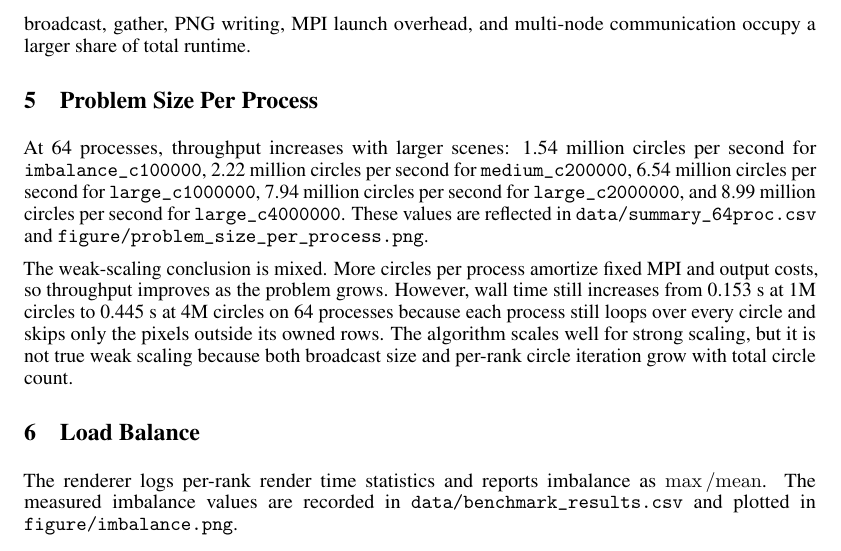
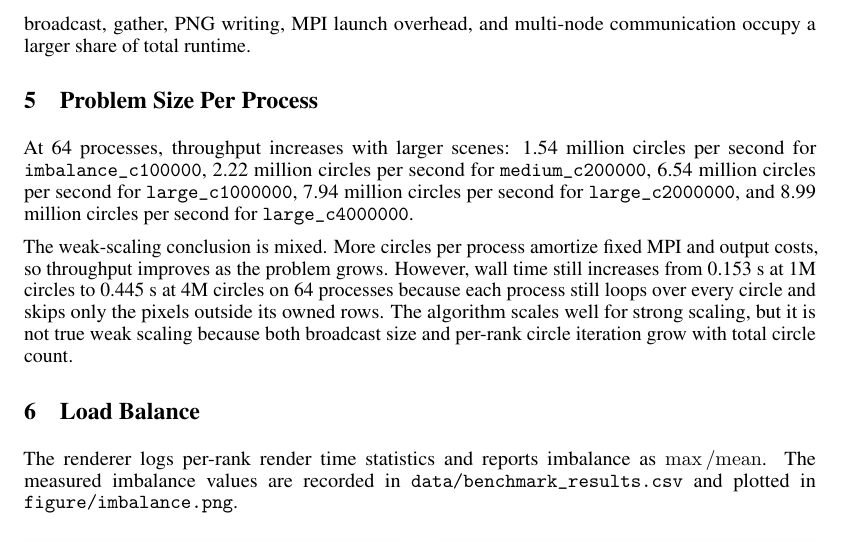
Before and after one commit to namwoam/pdp, a LaTeX problem sheet (hw2/report.tex): part of page 3 of 4, cut so that both start at the same text. Compiled offline with pdfLaTeX.

Commit message:
chore: remove useless statment

```diff
--- a/hw2/report.tex
+++ b/hw2/report.tex
@@ -119,7 +119,7 @@ Testcase & 1 proc (s) & 4 proc (s) & 8 proc (s) & 16 proc (s) & 64 proc (s) & 64
 The best 64-process strong-scaling result is \texttt{large\_c2000000}, which improves from 3.336 s on one process to 0.252 s on 64 processes, corresponding to a 13.24\(\times\) speedup. On a single local node, the same case improves to 0.284 s on 16 processes, which is an 11.75\(\times\) speedup with 73.4\% efficiency. The smaller cases still improve, but their efficiency declines because fixed costs such as record broadcast, gather, PNG writing, MPI launch overhead, and multi-node communication occupy a larger share of total runtime.
 
 \section{Problem Size Per Process}
-At 64 processes, throughput increases with larger scenes: 1.54 million circles per second for \texttt{imbalance\_c100000}, 2.22 million circles per second for \texttt{medium\_c200000}, 6.54 million circles per second for \texttt{large\_c1000000}, 7.94 million circles per second for \texttt{large\_c2000000}, and 8.99 million circles per second for \texttt{large\_c4000000}. These values are reflected in \texttt{data/summary\_64proc.csv} and \texttt{figure/problem\_size\_per\_process.png}.
+At 64 processes, throughput increases with larger scenes: 1.54 million circles per second for \texttt{imbalance\_c100000}, 2.22 million circles per second for \texttt{medium\_c200000}, 6.54 million circles per second for \texttt{large\_c1000000}, 7.94 million circles per second for \texttt{large\_c2000000}, and 8.99 million circles per second for \texttt{large\_c4000000}.
 
 The weak-scaling conclusion is mixed. More circles per process amortize fixed MPI and output costs, so throughput improves as the problem grows. However, wall time still increases from 0.153 s at 1M circles to 0.445 s at 4M circles on 64 processes because each process still loops over every circle and skips only the pixels outside its owned rows. The algorithm scales well for strong scaling, but it is not true weak scaling because both broadcast size and per-rank circle iteration grow with total circle count.
 
```
Also changed, not shown: hw2/report.pdf.
